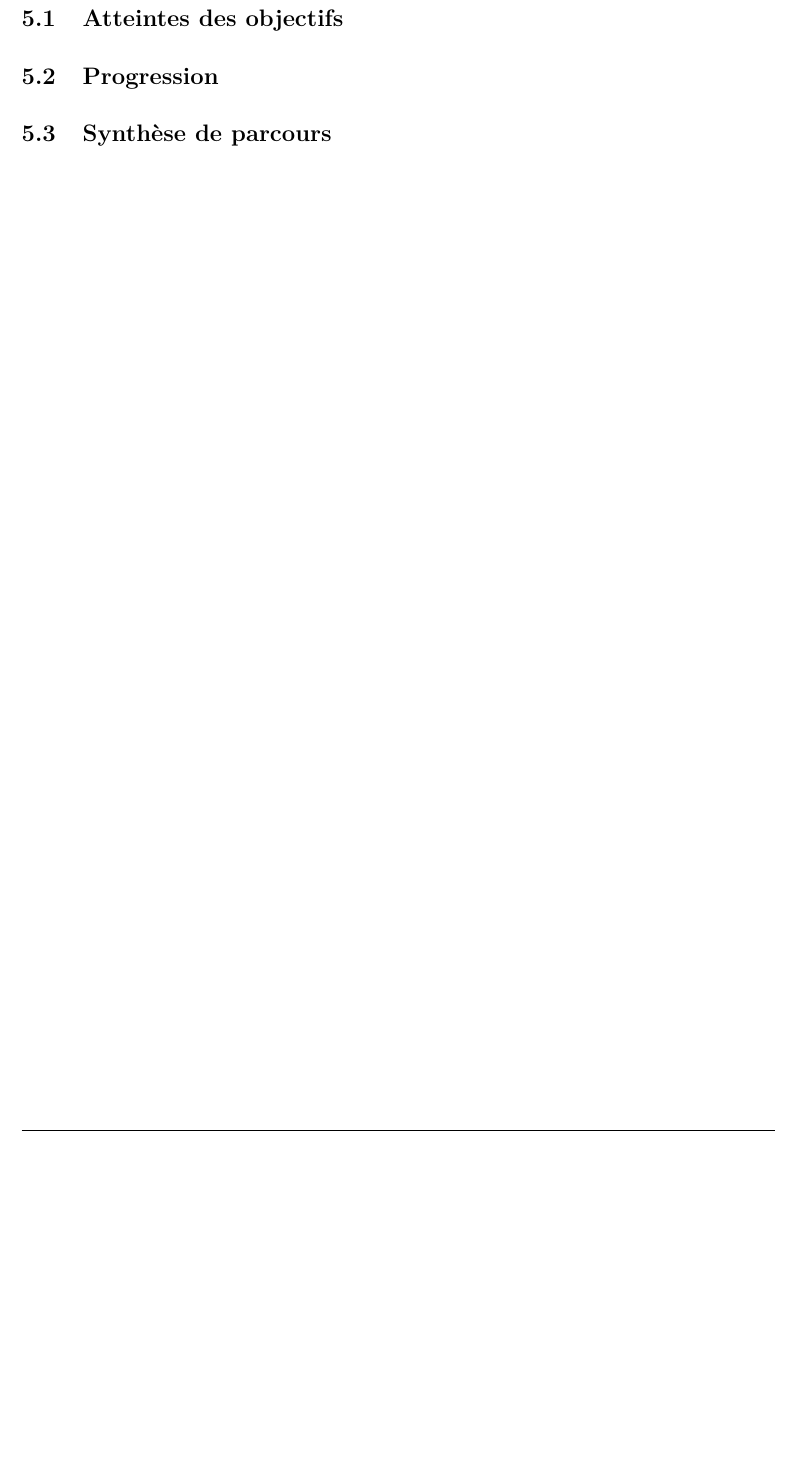
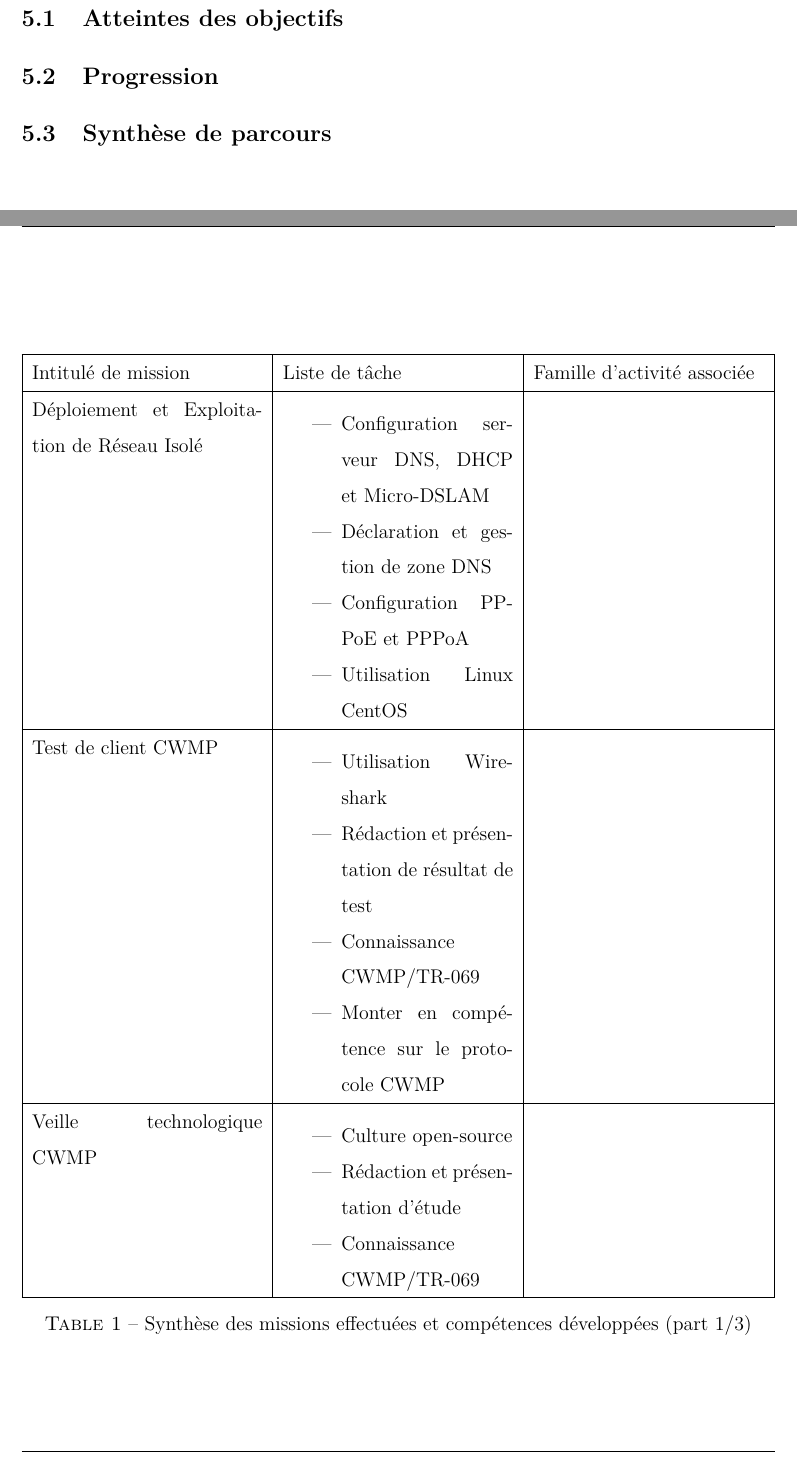
Before and after one commit to AlexisBattagli/Mem3A, a LaTeX document (memoire.tex): part of page 74 of 85 before the commit and two parts of pages 74 and 75 of 88 after it, the two joined at a grey line, cut so that both start at the same text, the shorter picture padded with empty space. Compiled offline with pdfLaTeX.

Commit message:
commence tableau de synthèse de cpt

```diff
--- a/memoire.tex
+++ b/memoire.tex
@@ -594,3 +594,41 @@ Comme nous avons pu le voir tout au long de cette partie, ma première année fu
 \subsection{Atteintes des objectifs}
 \subsection{Progression}
 \subsection{Synthèse de parcours}
+\newpage
+\begin{table}
+	\begin{tabularx}{16cm}{|X|X|X|}
+		\hline
+		Intitulé de mission & Liste de tâche & Famille d'activité associée\tabularnewline
+		\hline
+		Déploiement et Exploitation de Réseau Isolé
+			&
+				\begin{itemize}
+				\item Configuration serveur DNS, DHCP et Micro-DSLAM
+				\item Déclaration et gestion de zone DNS
+				\item Configuration PPPoE et PPPoA
+				\item Utilisation Linux CentOS
+				\end{itemize}
+			&  \tabularnewline
+		\hline
+		Test de client CWMP
+			&
+				\begin{itemize}
+				\item Utilisation Wireshark
+				\item Rédaction et présentation de résultat de test
+				\item Connaissance CWMP/TR-069
+				\item Monter en compétence sur le protocole CWMP
+				\end{itemize}
+			&  \tabularnewline
+		\hline
+		Veille technologique CWMP
+			&
+				\begin{itemize}
+				\item Culture open-source
+				\item Rédaction et présentation d'étude
+				\item Connaissance CWMP/TR-069
+				\end{itemize}
+			&  \tabularnewline
+		\hline
+		\end{tabularx}
+	\centering
+	\caption{Synthèse des missions effectuées et compétences développées (part 1/3)}
@@ -597,0 +640 @@ Comme nous avons pu le voir tout au long de cette partie, ma première année fu
+		Intitulé de mission & Liste de tâche & Famille d'activité associée\tabularnewline
@@ -597,0 +672 @@ Comme nous avons pu le voir tout au long de cette partie, ma première année fu
+				\item Rédaction et présentation d'études comparatives
@@ -597,0 +684 @@ Comme nous avons pu le voir tout au long de cette partie, ma première année fu
+		Intitulé de mission & Liste de tâche & Famille d'activité associée\tabularnewline
@@ -598,3 +696,4 @@ Comme nous avons pu le voir tout au long de cette partie, ma première année fu
+\end{table}
 
 \newpage
 %ANNEXE
```
Also changed, not shown: memoire.pdf, memoire.tex (57 more changed lines), 6 other files.
